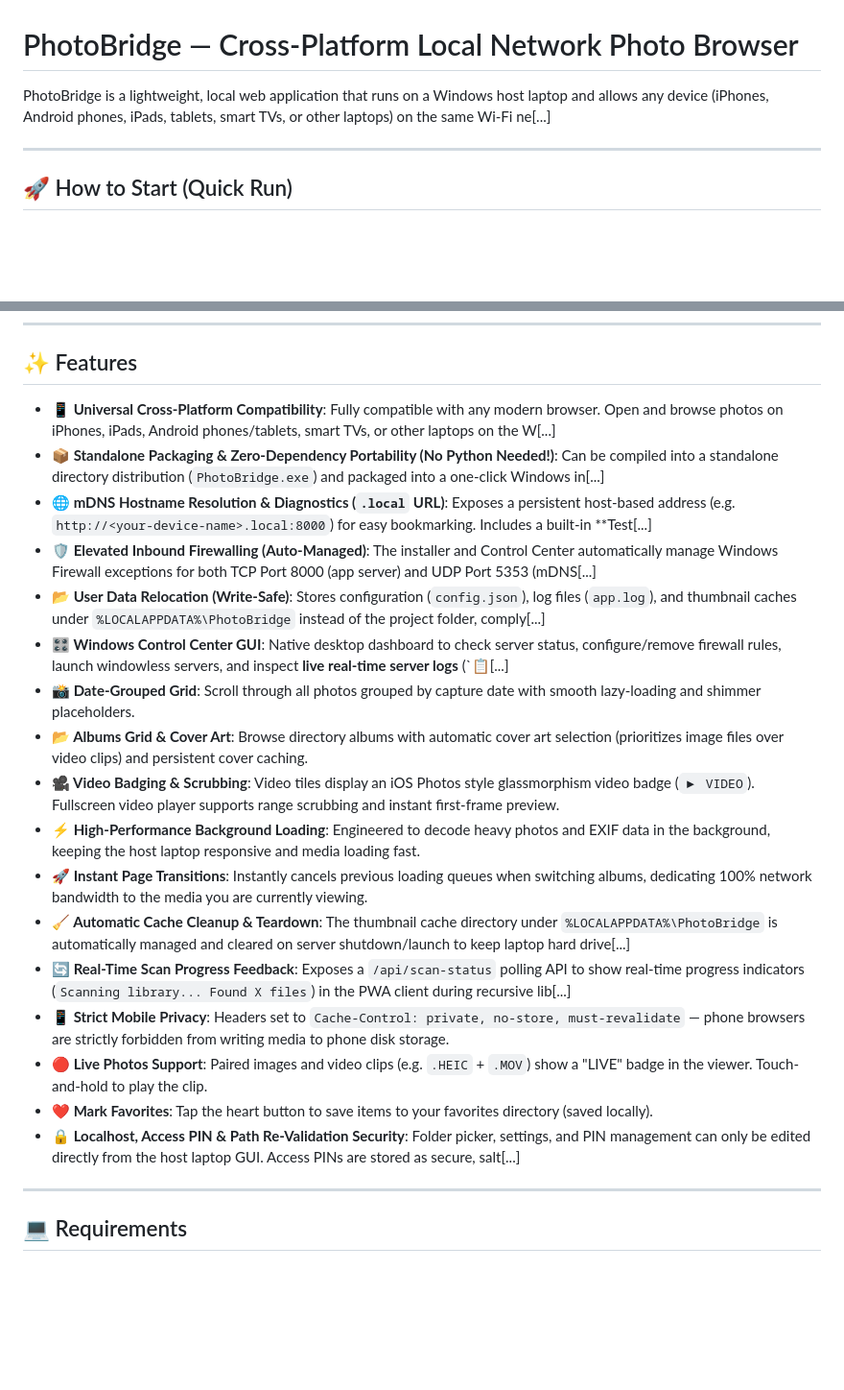
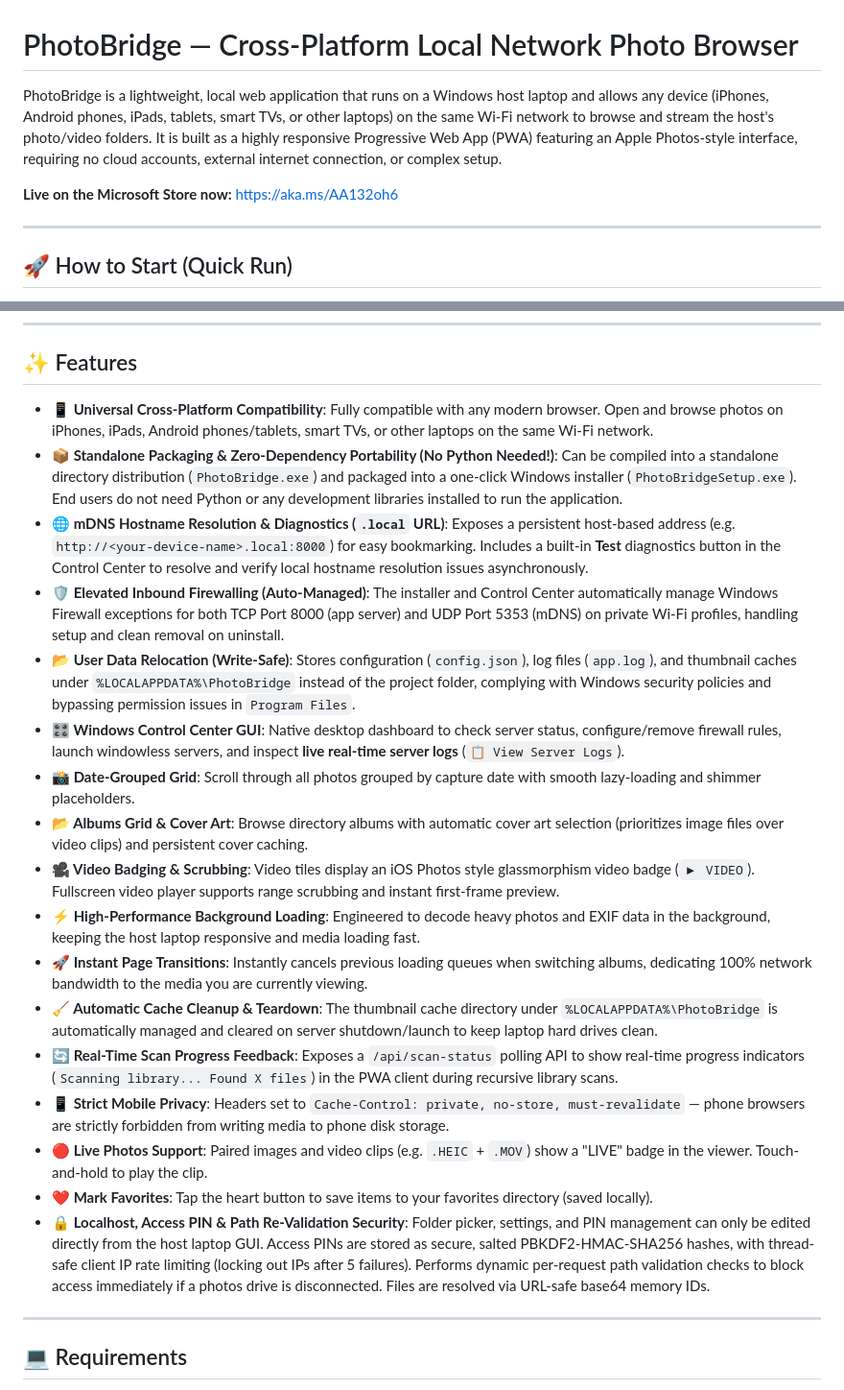
Before and after one commit to animesh2411/my-photos-app, a Markdown page: README.md, 2 parts joined by grey strips. Shown at 96% size. GitHub-like rendering; blank space fills up the shorter version.

Commit message:
docs: update README to include Microsoft Store link and enhance feature descriptions

```diff
--- a/README.md
+++ b/README.md
@@ -1,6 +1,8 @@
 # PhotoBridge — Cross-Platform Local Network Photo Browser
 
-PhotoBridge is a lightweight, local web application that runs on a Windows host laptop and allows any device (iPhones, Android phones, iPads, tablets, smart TVs, or other laptops) on the same Wi-Fi ne[...]
+PhotoBridge is a lightweight, local web application that runs on a Windows host laptop and allows any device (iPhones, Android phones, iPads, tablets, smart TVs, or other laptops) on the same Wi-Fi network to browse and stream the host's photo/video folders. It is built as a highly responsive Progressive Web App (PWA) featuring an Apple Photos-style interface, requiring no cloud accounts, external internet connection, or complex setup.
+
+**Live on the Microsoft Store now:** https://aka.ms/AA132oh6
 
 ---
 
@@ -33,23 +35,23 @@ PhotoBridge is a lightweight, local web application that runs on a Windows host
 
 ## ✨ Features
 
-* **📱 Universal Cross-Platform Compatibility**: Fully compatible with any modern browser. Open and browse photos on iPhones, iPads, Android phones/tablets, smart TVs, or other laptops on the W[...]
-* **📦 Standalone Packaging & Zero-Dependency Portability (No Python Needed!)**: Can be compiled into a standalone directory distribution (`PhotoBridge.exe`) and packaged into a one-click Windows in[...]
-* **🌐 mDNS Hostname Resolution & Diagnostics (`.local` URL)**: Exposes a persistent host-based address (e.g. `http://<your-device-name>.local:8000`) for easy bookmarking. Includes a built-in **Test[...]
-* **🛡️ Elevated Inbound Firewalling (Auto-Managed)**: The installer and Control Center automatically manage Windows Firewall exceptions for both TCP Port 8000 (app server) and UDP Port 5353 (mDNS[...]
-* **📂 User Data Relocation (Write-Safe)**: Stores configuration (`config.json`), log files (`app.log`), and thumbnail caches under `%LOCALAPPDATA%\PhotoBridge` instead of the project folder, comply[...]
-* **🎛️ Windows Control Center GUI**: Native desktop dashboard to check server status, configure/remove firewall rules, launch windowless servers, and inspect **live real-time server logs** (`📋[...]
+* **📱 Universal Cross-Platform Compatibility**: Fully compatible with any modern browser. Open and browse photos on iPhones, iPads, Android phones/tablets, smart TVs, or other laptops on the same Wi-Fi network.
+* **📦 Standalone Packaging & Zero-Dependency Portability (No Python Needed!)**: Can be compiled into a standalone directory distribution (`PhotoBridge.exe`) and packaged into a one-click Windows installer (`PhotoBridgeSetup.exe`). End users do not need Python or any development libraries installed to run the application.
+* **🌐 mDNS Hostname Resolution & Diagnostics (`.local` URL)**: Exposes a persistent host-based address (e.g. `http://<your-device-name>.local:8000`) for easy bookmarking. Includes a built-in **Test** diagnostics button in the Control Center to resolve and verify local hostname resolution issues asynchronously.
+* **🛡️ Elevated Inbound Firewalling (Auto-Managed)**: The installer and Control Center automatically manage Windows Firewall exceptions for both TCP Port 8000 (app server) and UDP Port 5353 (mDNS) on private Wi-Fi profiles, handling setup and clean removal on uninstall.
+* **📂 User Data Relocation (Write-Safe)**: Stores configuration (`config.json`), log files (`app.log`), and thumbnail caches under `%LOCALAPPDATA%\PhotoBridge` instead of the project folder, complying with Windows security policies and bypassing permission issues in `Program Files`.
+* **🎛️ Windows Control Center GUI**: Native desktop dashboard to check server status, configure/remove firewall rules, launch windowless servers, and inspect **live real-time server logs** (`📋 View Server Logs`).
 * **📸 Date-Grouped Grid**: Scroll through all photos grouped by capture date with smooth lazy-loading and shimmer placeholders.
 * **📂 Albums Grid & Cover Art**: Browse directory albums with automatic cover art selection (prioritizes image files over video clips) and persistent cover caching.
 * **🎥 Video Badging & Scrubbing**: Video tiles display an iOS Photos style glassmorphism video badge (`▶ VIDEO`). Fullscreen video player supports range scrubbing and instant first-frame preview.
 * **⚡ High-Performance Background Loading**: Engineered to decode heavy photos and EXIF data in the background, keeping the host laptop responsive and media loading fast.
 * **🚀 Instant Page Transitions**: Instantly cancels previous loading queues when switching albums, dedicating 100% network bandwidth to the media you are currently viewing.
-* **🧹 Automatic Cache Cleanup & Teardown**: The thumbnail cache directory under `%LOCALAPPDATA%\PhotoBridge` is automatically managed and cleared on server shutdown/launch to keep laptop hard drive[...]
-* **🔄 Real-Time Scan Progress Feedback**: Exposes a `/api/scan-status` polling API to show real-time progress indicators (`Scanning library... Found X files`) in the PWA client during recursive lib[...]
+* **🧹 Automatic Cache Cleanup & Teardown**: The thumbnail cache directory under `%LOCALAPPDATA%\PhotoBridge` is automatically managed and cleared on server shutdown/launch to keep laptop hard drives clean.
+* **🔄 Real-Time Scan Progress Feedback**: Exposes a `/api/scan-status` polling API to show real-time progress indicators (`Scanning library... Found X files`) in the PWA client during recursive library scans.
 * **📱 Strict Mobile Privacy**: Headers set to `Cache-Control: private, no-store, must-revalidate` — phone browsers are strictly forbidden from writing media to phone disk storage.
 * **🔴 Live Photos Support**: Paired images and video clips (e.g. `.HEIC` + `.MOV`) show a "LIVE" badge in the viewer. Touch-and-hold to play the clip.
 * **❤️ Mark Favorites**: Tap the heart button to save items to your favorites directory (saved locally).
-* **🔒 Localhost, Access PIN & Path Re-Validation Security**: Folder picker, settings, and PIN management can only be edited directly from the host laptop GUI. Access PINs are stored as secure, salt[...]
+* **🔒 Localhost, Access PIN & Path Re-Validation Security**: Folder picker, settings, and PIN management can only be edited directly from the host laptop GUI. Access PINs are stored as secure, salted PBKDF2-HMAC-SHA256 hashes, with thread-safe client IP rate limiting (locking out IPs after 5 failures). Performs dynamic per-request path validation checks to block access immediately if a photos drive is disconnected. Files are resolved via URL-safe base64 memory IDs.
 
 ---
 
```
